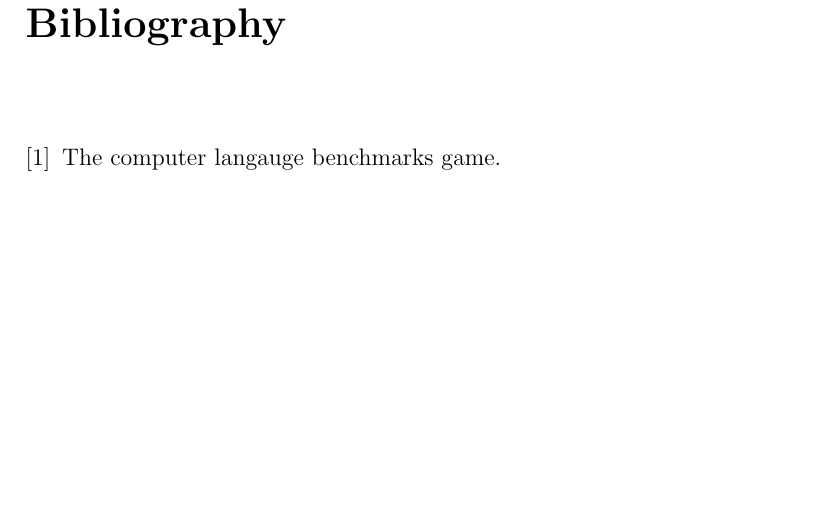
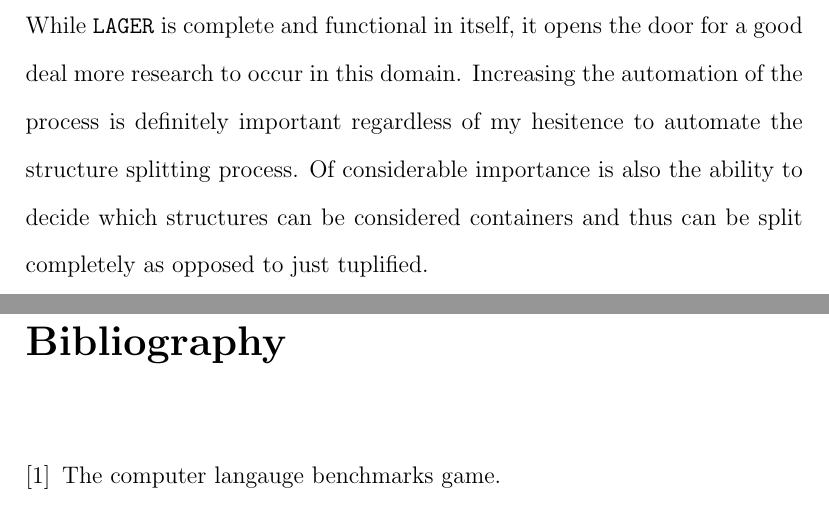
Before and after one commit to JBisnett/structure-splitting-paper, a LaTeX book (main.tex): part of page 19 of 19 before the commit and two parts of pages 18 and 19 of 19 after it, the two joined at a grey line, cut at the place of the change, the shorter picture padded with empty space. Compiled offline with pdfLaTeX.

Commit message:
research platform addition

```diff
--- a/main.tex
+++ b/main.tex
@@ -546,6 +546,12 @@ unsafe code must be contained in explicitly declared code blocks.
 
 \chapter{Research Platform}
 
+While \name is complete and functional in itself, it opens the door for
+a good deal more research to occur in this domain. Increasing the automation
+of the process is definitely important regardless of my hesitence to automate
+the structure splitting process. Of considerable importance is also
+the ability to decide which structures can be considered containers and thus
+can be split completely as opposed to just tuplified.
 
 
 % \chapter{Notes}
```
Also changed, not shown: main.tex (8 more changed lines).
